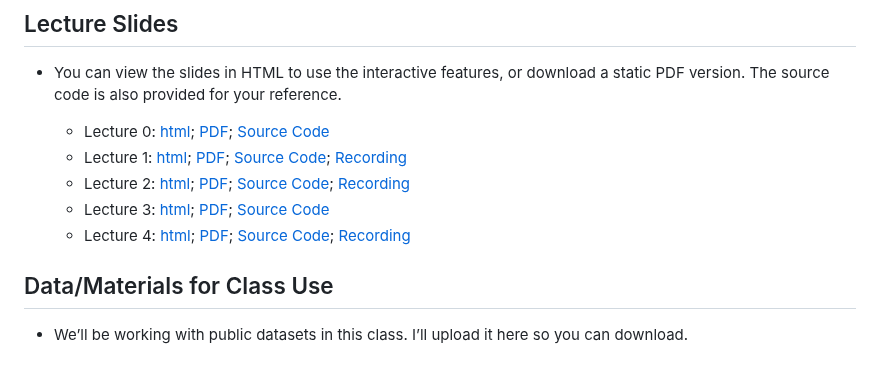
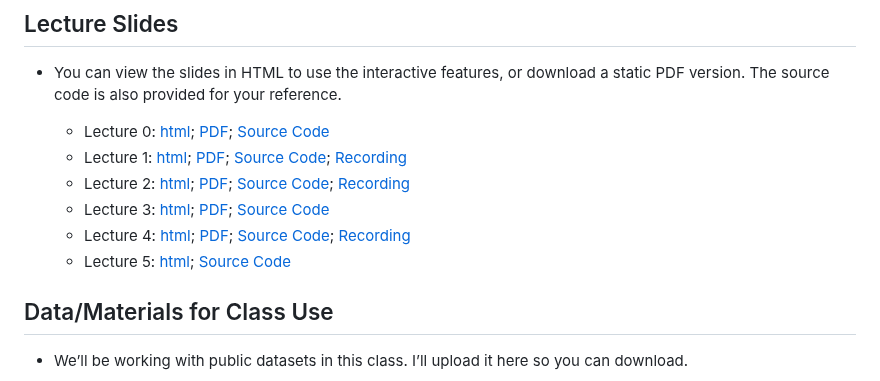
Before and after one commit to joycqy/R_Review_2025, a Markdown page: README.md, the part around the change. Rendered like a GitHub page.

```diff
--- a/README.md
+++ b/README.md
@@ -25,6 +25,7 @@ This is the home repository for the R-review class for incoming Ph.D. students i
   - Lecture 2: [html](https://joycqy.github.io/Lec2.html); [PDF](Lecture_2/Lec2.pdf); [Source Code](Lecture_2); [Recording](https://youtu.be/l06Hibgv8c4)
   - Lecture 3: [html](https://joycqy.github.io/Lec3.html); [PDF](Lecture_3/Lec3.pdf); [Source Code](Lecture_3)
   - Lecture 4: [html](https://joycqy.github.io/Lec4.html); [PDF](Lecture_4/Lec4.pdf); [Source Code](Lecture_4); [Recording](https://youtu.be/1Uuyx8crln4)
+  - Lecture 5: [html](https://joycqy.github.io/Lec5.html); [Source Code](Lecture_5)
 
 ## Data/Materials for Class Use
 
```
